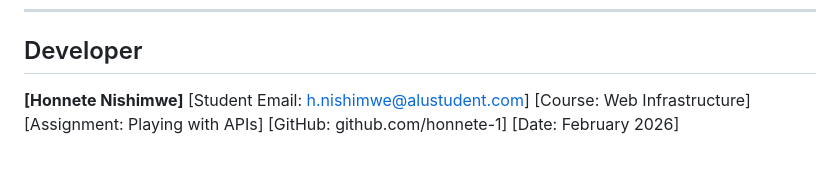
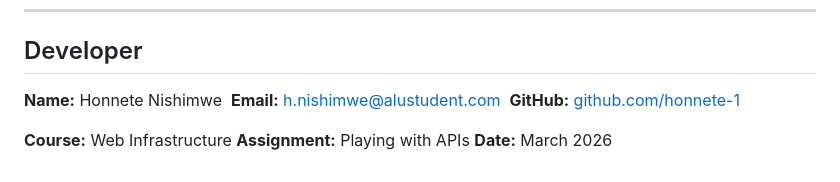
Before and after one commit to honnete-1/Habitflow, a Markdown page: README.md, the part around the change. Drawn GitHub-style.

Commit message:
Format README developer info and update date

```diff
--- a/README.md
+++ b/README.md
@@ -441,9 +441,8 @@ This confirms roundrobin is distributing traffic evenly between Web01 and Web02.
 
 ## Developer
 
-**[Honnete Nishimwe]**
-[Student Email: h.nishimwe@alustudent.com]
-[Course: Web Infrastructure]
-[Assignment: Playing with APIs]
-[GitHub: github.com/honnete-1]
-[Date: February 2026]
+**Name:** Honnete Nishimwe &nbsp;**Email:** [h.nishimwe@alustudent.com](mailto:h.nishimwe@alustudent.com) &nbsp;**GitHub:** [github.com/honnete-1](https://github.com/honnete-1)
+
+**Course:** Web Infrastructure
+**Assignment:** Playing with APIs
+**Date:** March 2026
```
